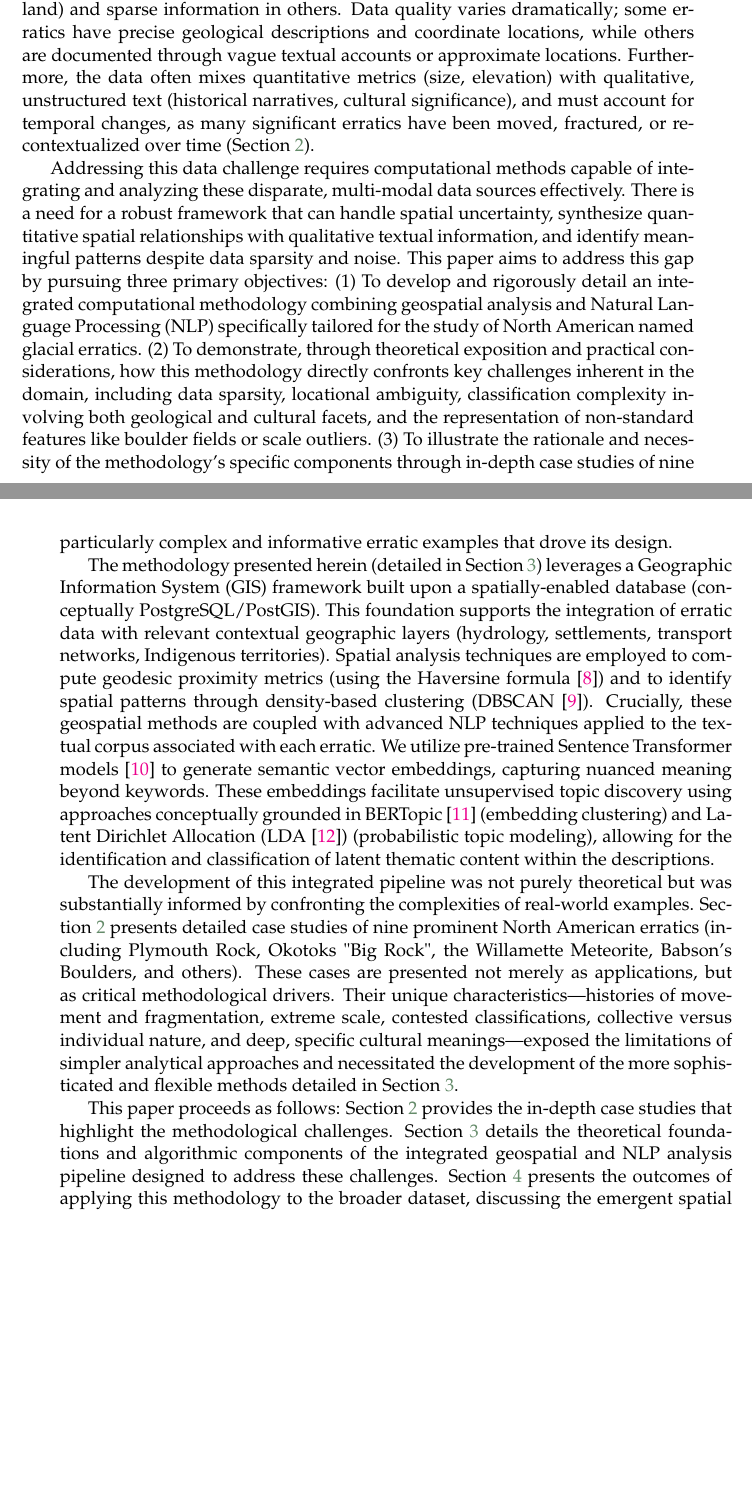
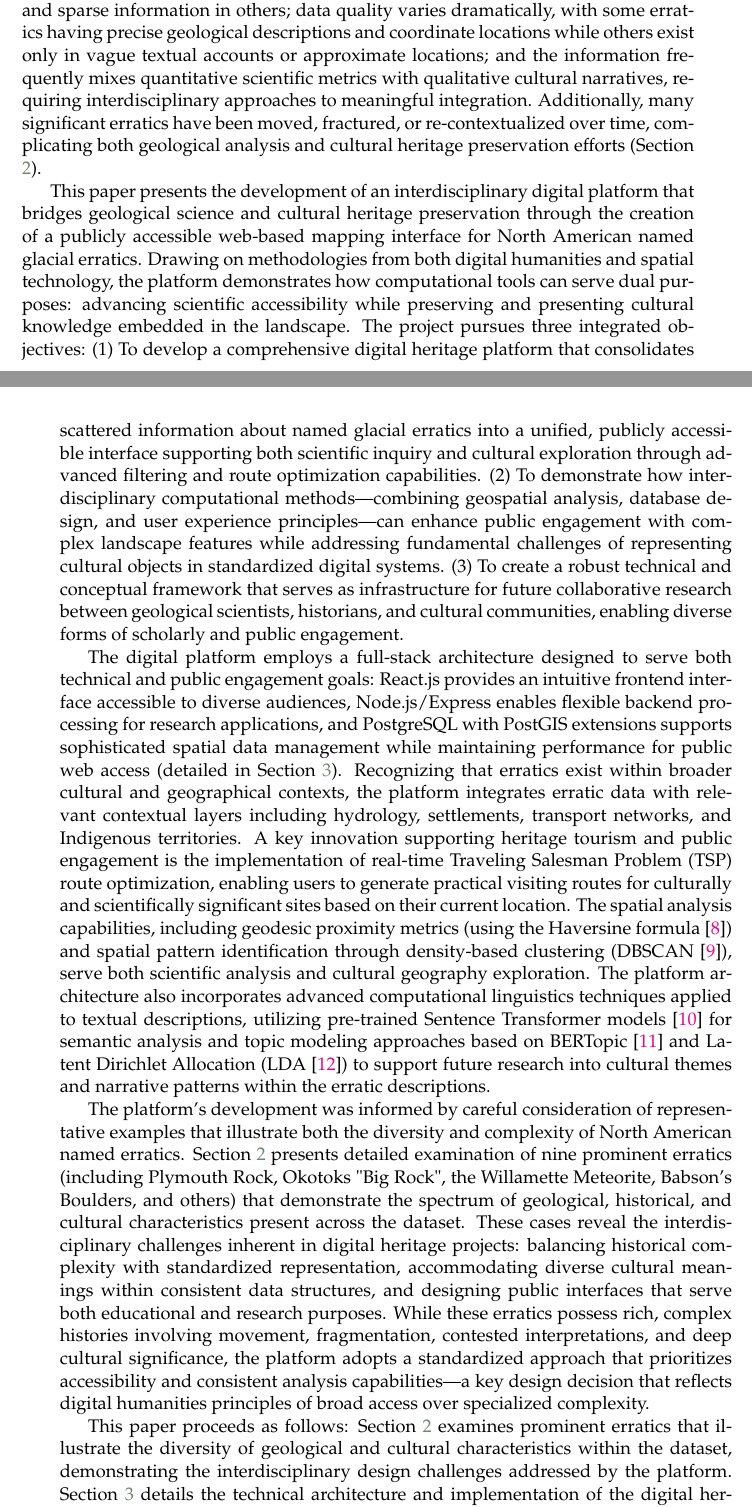
Before and after one commit to echandler5956f/From-Sparse-Records-to-Spatial-Insights-Clustering-and-GIS-Techniques-in-Glacial-Erratic-Analysis, a LaTeX thesis (main.tex, which reads Chapters/1-Introduction.tex): two parts of pages 17 and 18 of 46 before the commit and two parts of pages 17 and 18 of 48 after it, joined at a grey line, cut so that both start at the same text, the shorter picture padded with empty space. Compiled offline with pdfLaTeX.

Commit message:
Add .gitignore for LaTeX artifacts and update Introduction chapter for clarity and coherence

```diff
--- a/Chapters/1-Introduction.tex
+++ b/Chapters/1-Introduction.tex
@@ -5,10 +5,10 @@ Across the vast landscapes of North America shaped by Pleistocene glaciation, gl
 
-Despite their ubiquity and importance, conducting large-scale, systematic analyses of named glacial erratics presents significant methodological hurdles, primarily stemming from the nature of the available data. Unlike standardized geological surveys, information about named erratics is often scattered across diverse sources: historical texts, geological reports, archaeological surveys, local historical society records, oral histories, and digital databases of varying quality. Consequently, the data corpus is characterized by sparsity and heterogeneity \cite{Gregory2013}. Records may be geographically biased, with dense documentation in some regions (like New England) and sparse information in others. Data quality varies dramatically; some erratics have precise geological descriptions and coordinate locations, while others are documented through vague textual accounts or approximate locations. Furthermore, the data often mixes quantitative metrics (size, elevation) with qualitative, unstructured text (historical narratives, cultural significance), and must account for temporal changes, as many significant erratics have been moved, fractured, or re-contextualized over time (Section \ref{chapter:cases}).
+Despite their cultural and scientific importance, systematic exploration and preservation of named glacial erratics knowledge has been hindered by the scattered nature of information across diverse sources: historical texts, geological reports, archaeological surveys, local historical society records, oral histories, and digital databases of varying quality. This fragmentation creates significant barriers not only for researchers and educators but also for public engagement with these culturally significant landscape features \cite{Gregory2013}. The challenges are multifaceted: records are often geographically biased, with dense documentation in some regions (like New England) and sparse information in others; data quality varies dramatically, with some erratics having precise geological descriptions and coordinate locations while others exist only in vague textual accounts or approximate locations; and the information frequently mixes quantitative scientific metrics with qualitative cultural narratives, requiring interdisciplinary approaches to meaningful integration. Additionally, many significant erratics have been moved, fractured, or re-contextualized over time, complicating both geological analysis and cultural heritage preservation efforts (Section \ref{chapter:cases}).
 
-Addressing this data challenge requires computational methods capable of integrating and analyzing these disparate, multi-modal data sources effectively. There is a need for a robust framework that can handle spatial uncertainty, synthesize quantitative spatial relationships with qualitative textual information, and identify meaningful patterns despite data sparsity and noise. This paper aims to address this gap by pursuing three primary objectives: (1) To develop and rigorously detail an integrated computational methodology combining geospatial analysis and Natural Language Processing (NLP) specifically tailored for the study of North American named glacial erratics. (2) To demonstrate, through theoretical exposition and practical considerations, how this methodology directly confronts key challenges inherent in the domain, including data sparsity, locational ambiguity, classification complexity involving both geological and cultural facets, and the representation of non-standard features like boulder fields or scale outliers. (3) To illustrate the rationale and necessity of the methodology's specific components through in-depth case studies of nine particularly complex and informative erratic examples that drove its design.
+This paper presents the development of an interdisciplinary digital platform that bridges geological science and cultural heritage preservation through the creation of a publicly accessible web-based mapping interface for North American named glacial erratics. Drawing on methodologies from both digital humanities and spatial technology, the platform demonstrates how computational tools can serve dual purposes: advancing scientific accessibility while preserving and presenting cultural knowledge embedded in the landscape. The project pursues three integrated objectives: (1) To develop a comprehensive digital heritage platform that consolidates scattered information about named glacial erratics into a unified, publicly accessible interface supporting both scientific inquiry and cultural exploration through advanced filtering and route optimization capabilities. (2) To demonstrate how interdisciplinary computational methods—combining geospatial analysis, database design, and user experience principles—can enhance public engagement with complex landscape features while addressing fundamental challenges of representing cultural objects in standardized digital systems. (3) To create a robust technical and conceptual framework that serves as infrastructure for future collaborative research between geological scientists, historians, and cultural communities, enabling diverse forms of scholarly and public engagement.
 
-The methodology presented herein (detailed in Section \ref{chapter:method}) leverages a Geographic Information System (GIS) framework built upon a spatially-enabled database (conceptually PostgreSQL/PostGIS). This foundation supports the integration of erratic data with relevant contextual geographic layers (hydrology, settlements, transport networks, Indigenous territories). Spatial analysis techniques are employed to compute geodesic proximity metrics (using the Haversine formula \cite{Sinnott1984}) and to identify spatial patterns through density-based clustering (DBSCAN \cite{Ester1996}). Crucially, these geospatial methods are coupled with advanced NLP techniques applied to the textual corpus associated with each erratic. We utilize pre-trained Sentence Transformer models \cite{Reimers2019} to generate semantic vector embeddings, capturing nuanced meaning beyond keywords. These embeddings facilitate unsupervised topic discovery using approaches conceptually grounded in BERTopic \cite{Grootendorst2022} (embedding clustering) and Latent Dirichlet Allocation (LDA \cite{Blei2003}) (probabilistic topic modeling), allowing for the identification and classification of latent thematic content within the descriptions.
+The digital platform employs a full-stack architecture designed to serve both technical and public engagement goals: React.js provides an intuitive frontend interface accessible to diverse audiences, Node.js/Express enables flexible backend processing for research applications, and PostgreSQL with PostGIS extensions supports sophisticated spatial data management while maintaining performance for public web access (detailed in Section \ref{chapter:method}). Recognizing that erratics exist within broader cultural and geographical contexts, the platform integrates erratic data with relevant contextual layers including hydrology, settlements, transport networks, and Indigenous territories. A key innovation supporting heritage tourism and public engagement is the implementation of real-time Traveling Salesman Problem (TSP) route optimization, enabling users to generate practical visiting routes for culturally and scientifically significant sites based on their current location. The spatial analysis capabilities, including geodesic proximity metrics (using the Haversine formula \cite{Sinnott1984}) and spatial pattern identification through density-based clustering (DBSCAN \cite{Ester1996}), serve both scientific analysis and cultural geography exploration. The platform architecture also incorporates advanced computational linguistics techniques applied to textual descriptions, utilizing pre-trained Sentence Transformer models \cite{Reimers2019} for semantic analysis and topic modeling approaches based on BERTopic \cite{Grootendorst2022} and Latent Dirichlet Allocation (LDA \cite{Blei2003}) to support future research into cultural themes and narrative patterns within the erratic descriptions.
 
-The development of this integrated pipeline was not purely theoretical but was substantially informed by confronting the complexities of real-world examples. Section \ref{chapter:cases} presents detailed case studies of nine prominent North American erratics (including Plymouth Rock, Okotoks "Big Rock", the Willamette Meteorite, Babson's Boulders, and others). These cases are presented not merely as applications, but as critical methodological drivers. Their unique characteristics—histories of movement and fragmentation, extreme scale, contested classifications, collective versus individual nature, and deep, specific cultural meanings—exposed the limitations of simpler analytical approaches and necessitated the development of the more sophisticated and flexible methods detailed in Section \ref{chapter:method}.
+The platform's development was informed by careful consideration of representative examples that illustrate both the diversity and complexity of North American named erratics. Section \ref{chapter:cases} presents detailed examination of nine prominent erratics (including Plymouth Rock, Okotoks "Big Rock", the Willamette Meteorite, Babson's Boulders, and others) that demonstrate the spectrum of geological, historical, and cultural characteristics present across the dataset. These cases reveal the interdisciplinary challenges inherent in digital heritage projects: balancing historical complexity with standardized representation, accommodating diverse cultural meanings within consistent data structures, and designing public interfaces that serve both educational and research purposes. While these erratics possess rich, complex histories involving movement, fragmentation, contested interpretations, and deep cultural significance, the platform adopts a standardized approach that prioritizes accessibility and consistent analysis capabilities—a key design decision that reflects digital humanities principles of broad access over specialized complexity.
 
-This paper proceeds as follows: Section \ref{chapter:cases} provides the in-depth case studies that highlight the methodological challenges. Section \ref{chapter:method} details the theoretical foundations and algorithmic components of the integrated geospatial and NLP analysis pipeline designed to address these challenges. Section \ref{chapter:results} presents the outcomes of applying this methodology to the broader dataset, discussing the emergent spatial and thematic patterns. Finally, Section \ref{chapter:conclusion} summarizes the contributions and suggest avenues for future research in the computational analysis of complex landscape features like glacial erratics.
+This paper proceeds as follows: Section \ref{chapter:cases} examines prominent erratics that illustrate the diversity of geological and cultural characteristics within the dataset, demonstrating the interdisciplinary design challenges addressed by the platform. Section \ref{chapter:method} details the technical architecture and implementation of the digital heritage platform, including the spatial database design, public interface development, and route optimization capabilities that serve both scientific and cultural exploration goals. Section \ref{chapter:results} presents the outcomes of the platform deployment, discussing user engagement capabilities, analytical functionality, and implications for digital heritage and public scholarship. Finally, Section \ref{chapter:conclusion} summarizes the interdisciplinary contributions and suggests directions for future development in digital platforms that bridge scientific and cultural approaches to landscape exploration.
```
Also changed, not shown: Chapters/1-Introduction.tex (2 more changed lines), 1 other file.
